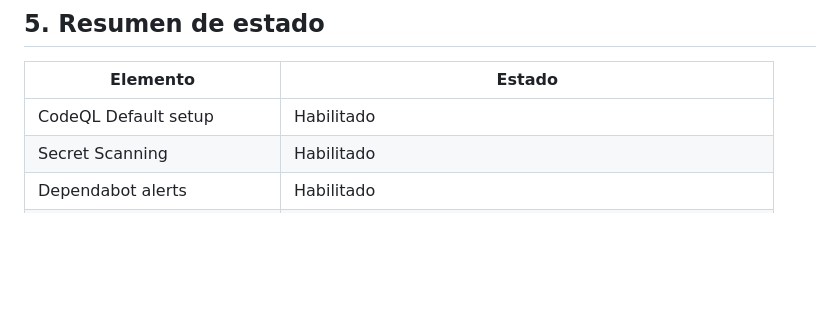
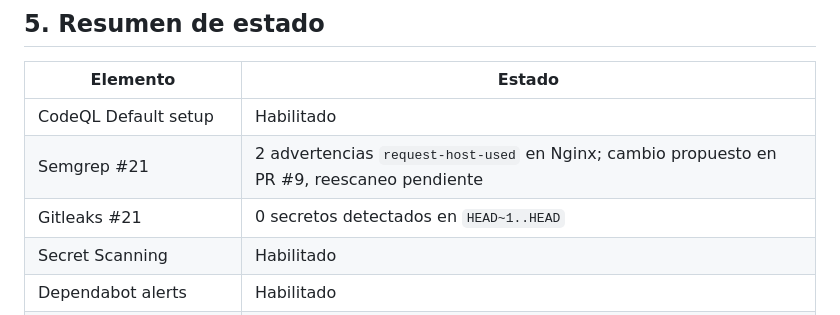
Before and after one commit to BrayanLoaiza-JuanGuayazan-FDSI/Lab3-FDSI, a Markdown page: report/lab5/INFORME_LAB5.md, the part around the change. GitHub-like rendering; blank space fills up the shorter version.

Commit message:
docs(report): fix AppSec status table formatting

```diff
--- a/report/lab5/INFORME_LAB5.md
+++ b/report/lab5/INFORME_LAB5.md
@@ -89,7 +89,9 @@ Gitleaks finalizó correctamente y produjo un reporte JSON vacío (`[]`), por lo
 
 | Elemento | Estado |
 |---|---|
-| CodeQL Default setup | Habilitado |\n| Semgrep #21 | 2 advertencias `request-host-used` en Nginx; corrección preventiva propuesta, reescaneo pendiente |\n| Gitleaks #21 | 0 secretos detectados en `HEAD~1..HEAD` |
+| CodeQL Default setup | Habilitado |
+| Semgrep #21 | 2 advertencias `request-host-used` en Nginx; cambio propuesto en PR #9, reescaneo pendiente |
+| Gitleaks #21 | 0 secretos detectados en `HEAD~1..HEAD` |
 | Secret Scanning | Habilitado |
 | Dependabot alerts | Habilitado |
 | Acceso a alertas | Configurado para administradores y equipos de seguridad |
```
